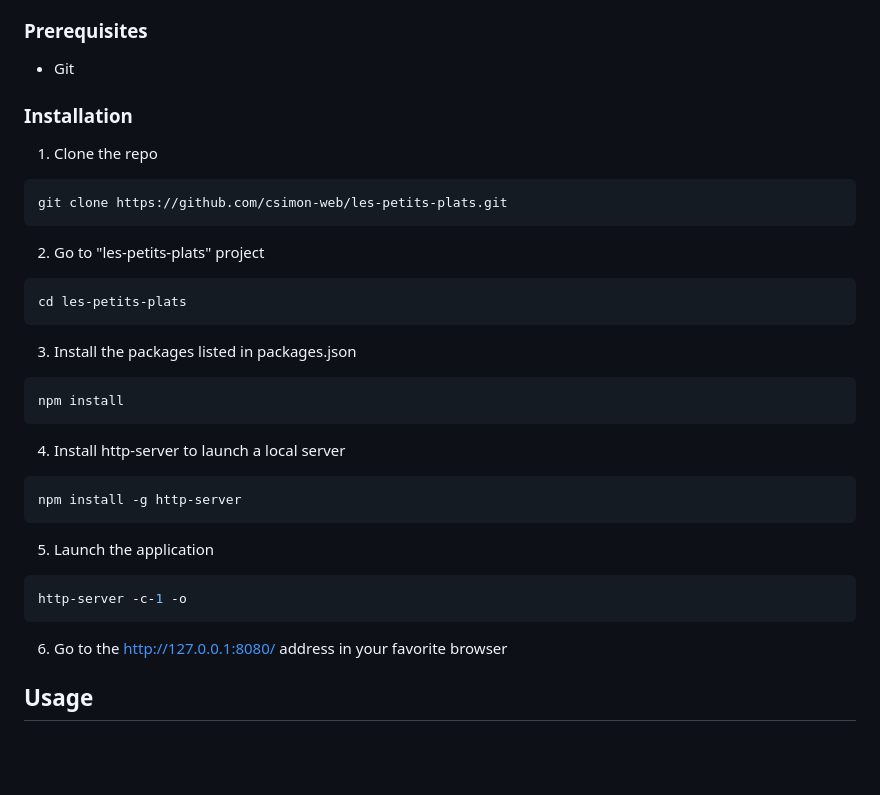
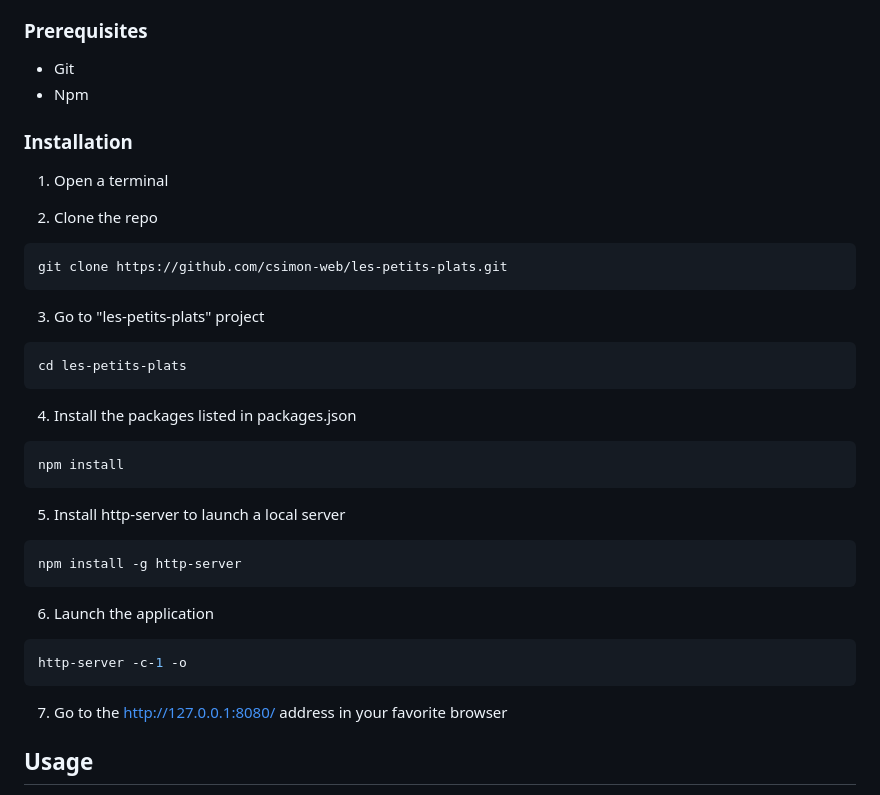
Before and after one commit to csimon-web/les-petits-plats, a Markdown page: README.md, the part around the change. Drawn GitHub-style; blank space fills up the shorter version.

````diff
--- a/README.md
+++ b/README.md
@@ -39,40 +39,43 @@ To get a local copy up and running follow these simple steps.
 ### Prerequisites
 
 -   Git
+-   Npm
 
 ### Installation
 
-1. Clone the repo
+1. Open a terminal
+
+2. Clone the repo
 
 ```sh
 git clone https://github.com/csimon-web/les-petits-plats.git
 ```
 
-2. Go to "les-petits-plats" project
+3. Go to "les-petits-plats" project
 
 ```sh
 cd les-petits-plats
 ```
 
-3. Install the packages listed in packages.json
+4. Install the packages listed in packages.json
 
 ```sh
 npm install
 ```
 
-4. Install http-server to launch a local server
+5. Install http-server to launch a local server
 
 ```sh
 npm install -g http-server
 ```
 
-5. Launch the application
+6. Launch the application
 
 ```sh
 http-server -c-1 -o
 ```
 
-6. Go to the http://127.0.0.1:8080/ address in your favorite browser
+7. Go to the http://127.0.0.1:8080/ address in your favorite browser
 
 <!-- USAGE EXAMPLES -->
 
````
